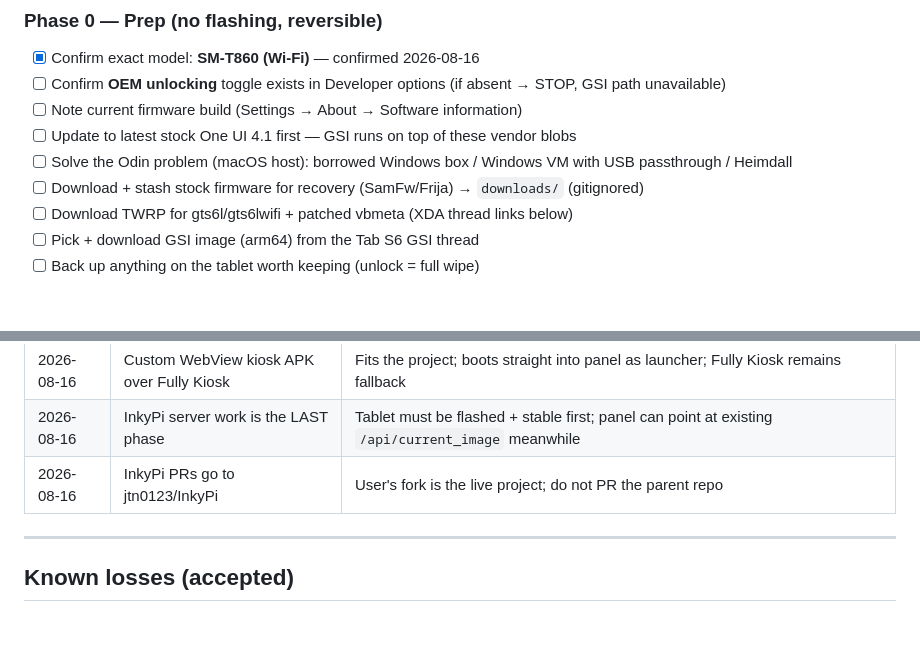
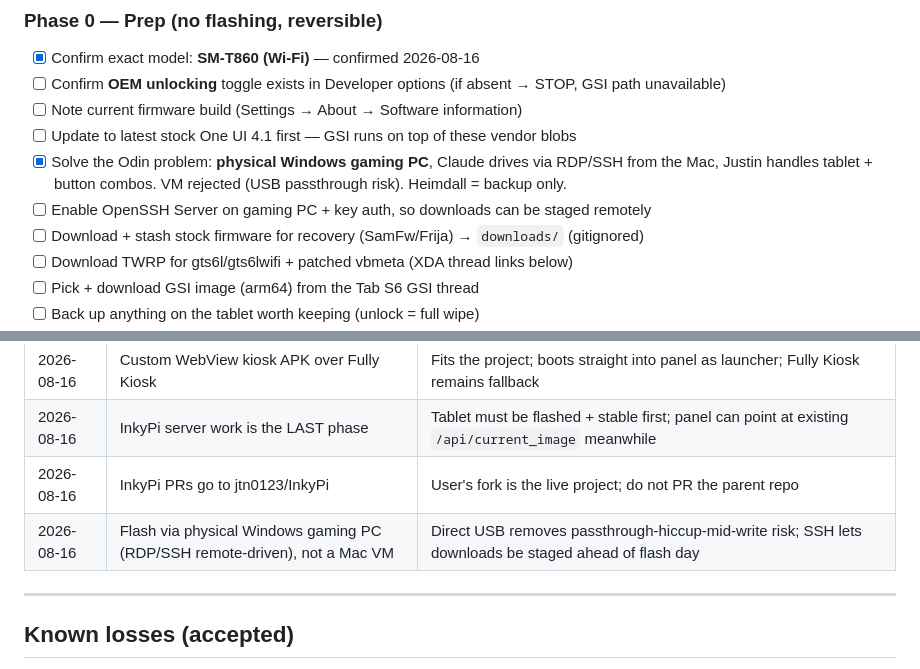
Before and after one commit to jtn0123/tab-s6-kiosk, a Markdown page: PROJECT.md, 2 parts joined by grey strips. Rendered like a GitHub page; blank space fills up the shorter version.

Commit message:
Decide flash host: physical Windows PC via RDP/SSH, VM rejected
Co-Authored-By: Claude Opus 5 <noreply@anthropic.com>

```diff
--- a/PROJECT.md
+++ b/PROJECT.md
@@ -38,7 +38,8 @@ decision/status logs as things happen.
 - [ ] Confirm **OEM unlocking** toggle exists in Developer options (if absent → STOP, GSI path unavailable)
 - [ ] Note current firmware build (Settings → About → Software information)
 - [ ] Update to latest stock One UI 4.1 first — GSI runs on top of these vendor blobs
-- [ ] Solve the Odin problem (macOS host): borrowed Windows box / Windows VM with USB passthrough / Heimdall
+- [x] Solve the Odin problem: **physical Windows gaming PC**, Claude drives via RDP/SSH from the Mac, Justin handles tablet + button combos. VM rejected (USB passthrough risk). Heimdall = backup only.
+- [ ] Enable OpenSSH Server on gaming PC + key auth, so downloads can be staged remotely
 - [ ] Download + stash stock firmware for recovery (SamFw/Frija) → `downloads/` (gitignored)
 - [ ] Download TWRP for gts6l/gts6lwifi + patched vbmeta (XDA thread links below)
 - [ ] Pick + download GSI image (arm64) from the Tab S6 GSI thread
@@ -90,6 +91,7 @@ decision/status logs as things happen.
 | 2026-08-16 | Custom WebView kiosk APK over Fully Kiosk | Fits the project; boots straight into panel as launcher; Fully Kiosk remains fallback |
 | 2026-08-16 | InkyPi server work is the LAST phase | Tablet must be flashed + stable first; panel can point at existing `/api/current_image` meanwhile |
 | 2026-08-16 | InkyPi PRs go to jtn0123/InkyPi | User's fork is the live project; do not PR the parent repo |
+| 2026-08-16 | Flash via physical Windows gaming PC (RDP/SSH remote-driven), not a Mac VM | Direct USB removes passthrough-hiccup-mid-write risk; SSH lets downloads be staged ahead of flash day |
 
 ---
 
```
